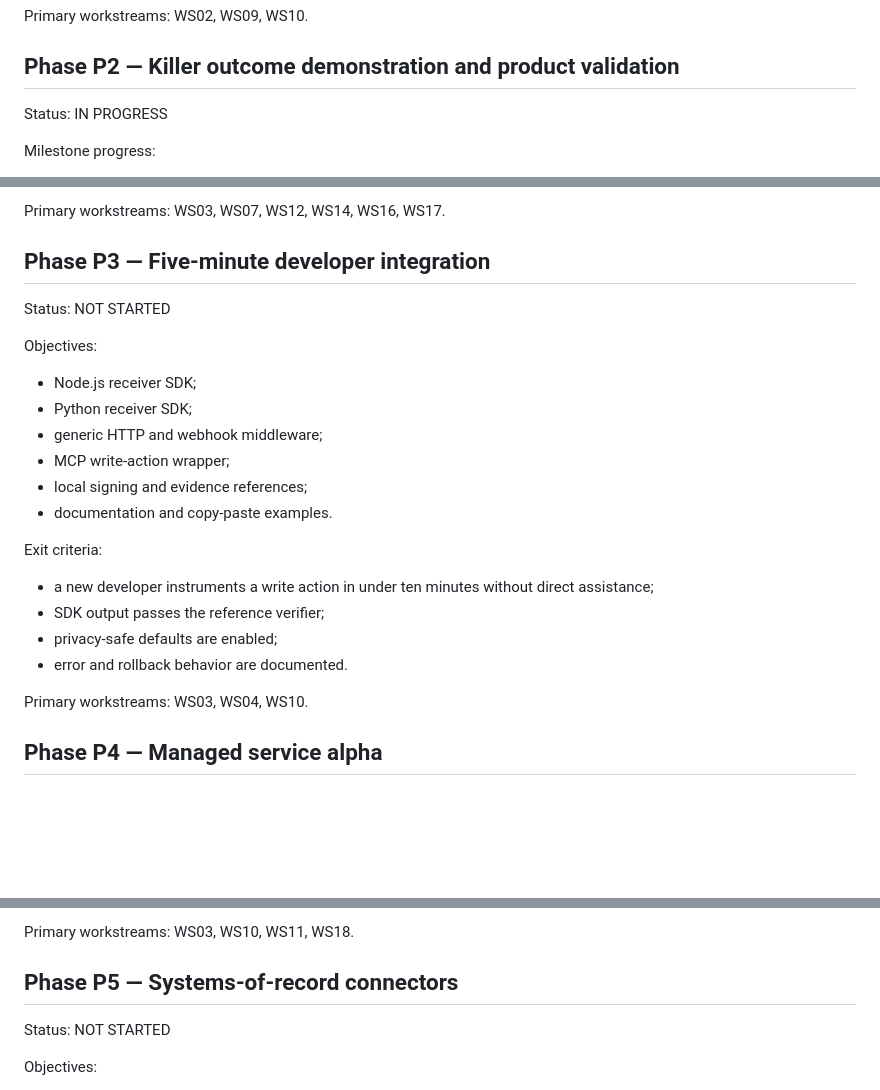
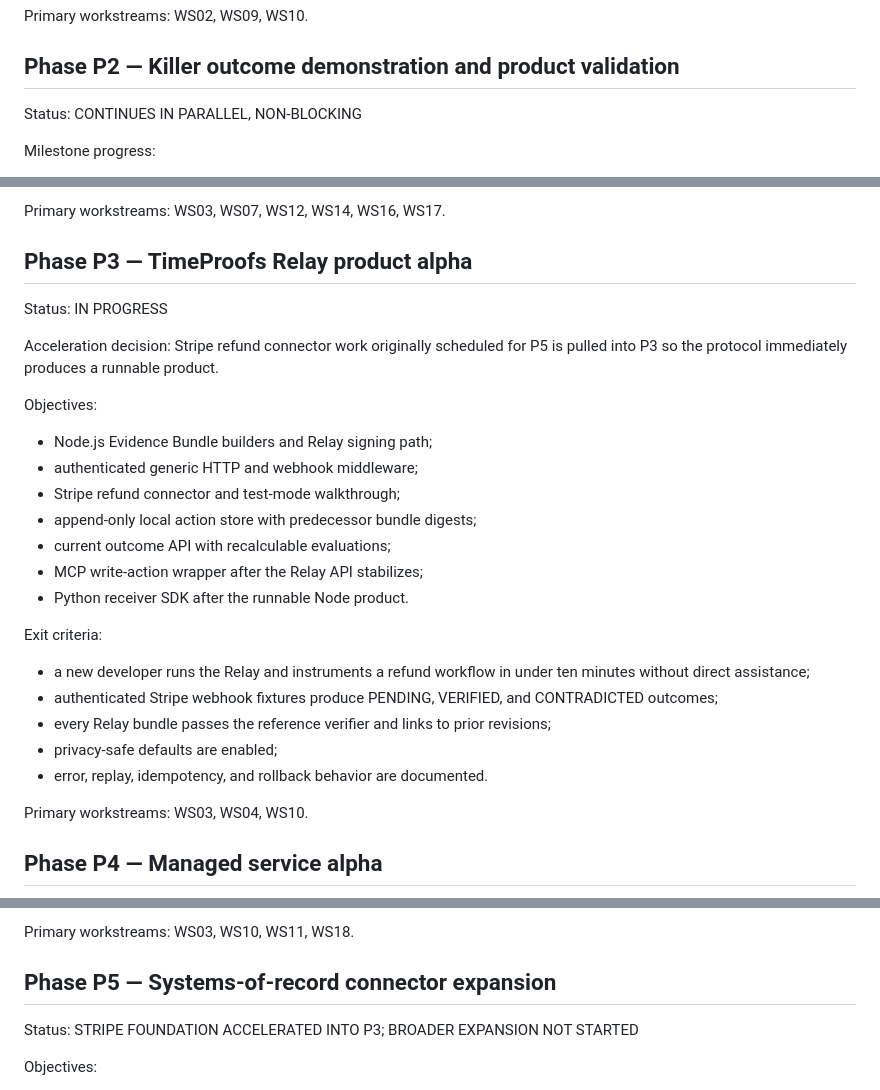
Before and after one commit to BACOUL/timeproofs-protocol, a Markdown page: governance/GLOBAL_ROADMAP.md, 3 parts joined by grey strips. GitHub-like rendering; blank space fills up the shorter version.

Commit message:
docs(roadmap): accelerate Relay and Stripe connector

```diff
--- a/governance/GLOBAL_ROADMAP.md
+++ b/governance/GLOBAL_ROADMAP.md
@@ -52,7 +52,7 @@ Primary workstreams: WS02, WS09, WS10.
 
 ## Phase P2 — Killer outcome demonstration and product validation
 
-Status: IN PROGRESS
+Status: CONTINUES IN PARALLEL, NON-BLOCKING
 
 Milestone progress:
 
@@ -78,25 +78,29 @@ Exit criteria:
 
 Primary workstreams: WS03, WS07, WS12, WS14, WS16, WS17.
 
-## Phase P3 — Five-minute developer integration
+## Phase P3 — TimeProofs Relay product alpha
 
-Status: NOT STARTED
+Status: IN PROGRESS
+
+Acceleration decision: Stripe refund connector work originally scheduled for P5 is pulled into P3 so the protocol immediately produces a runnable product.
 
 Objectives:
 
-- Node.js receiver SDK;
-- Python receiver SDK;
-- generic HTTP and webhook middleware;
-- MCP write-action wrapper;
-- local signing and evidence references;
-- documentation and copy-paste examples.
+- Node.js Evidence Bundle builders and Relay signing path;
+- authenticated generic HTTP and webhook middleware;
+- Stripe refund connector and test-mode walkthrough;
+- append-only local action store with predecessor bundle digests;
+- current outcome API with recalculable evaluations;
+- MCP write-action wrapper after the Relay API stabilizes;
+- Python receiver SDK after the runnable Node product.
 
 Exit criteria:
 
-- a new developer instruments a write action in under ten minutes without direct assistance;
-- SDK output passes the reference verifier;
+- a new developer runs the Relay and instruments a refund workflow in under ten minutes without direct assistance;
+- authenticated Stripe webhook fixtures produce PENDING, VERIFIED, and CONTRADICTED outcomes;
+- every Relay bundle passes the reference verifier and links to prior revisions;
 - privacy-safe defaults are enabled;
-- error and rollback behavior are documented.
+- error, replay, idempotency, and rollback behavior are documented.
 
 Primary workstreams: WS03, WS04, WS10.
 
@@ -124,9 +128,9 @@ Exit criteria:
 
 Primary workstreams: WS03, WS10, WS11, WS18.
 
-## Phase P5 — Systems-of-record connectors
+## Phase P5 — Systems-of-record connector expansion
 
-Status: NOT STARTED
+Status: STRIPE FOUNDATION ACCELERATED INTO P3; BROADER EXPANSION NOT STARTED
 
 Objectives:
 
```
